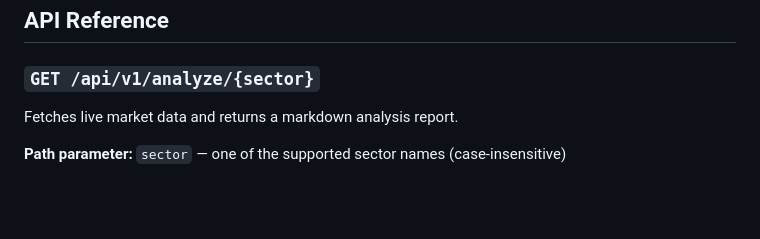
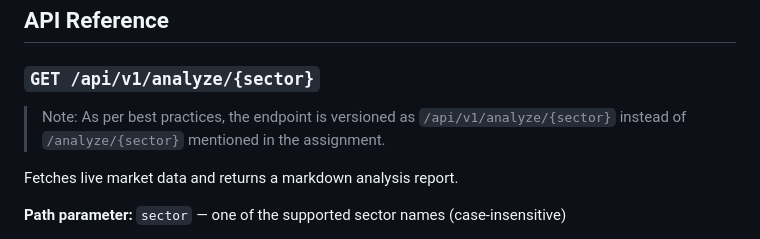
Before and after one commit to jeyanth2706/trade-opportunities-api, a Markdown page: README.md, the part around the change. GitHub-like rendering; blank space fills up the shorter version.

Commit message:
Updated README with endpoint version note

```diff
--- a/README.md
+++ b/README.md
@@ -85,6 +85,8 @@ curl -H "X-Session-Token: <your-token>" http://localhost:8000/api/v1/analyze/tec
 ## API Reference
 
 ### `GET /api/v1/analyze/{sector}`
+
+> Note: As per best practices, the endpoint is versioned as `/api/v1/analyze/{sector}` instead of `/analyze/{sector}` mentioned in the assignment.
 
 Fetches live market data and returns a markdown analysis report.
 
```
